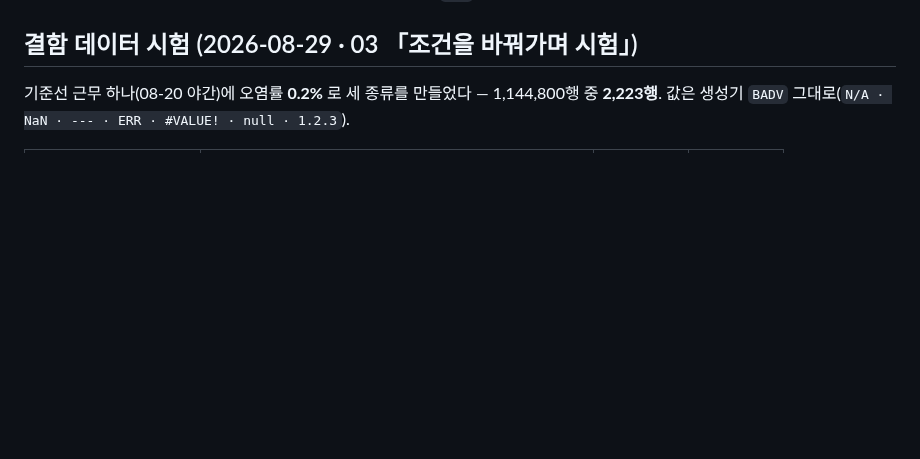
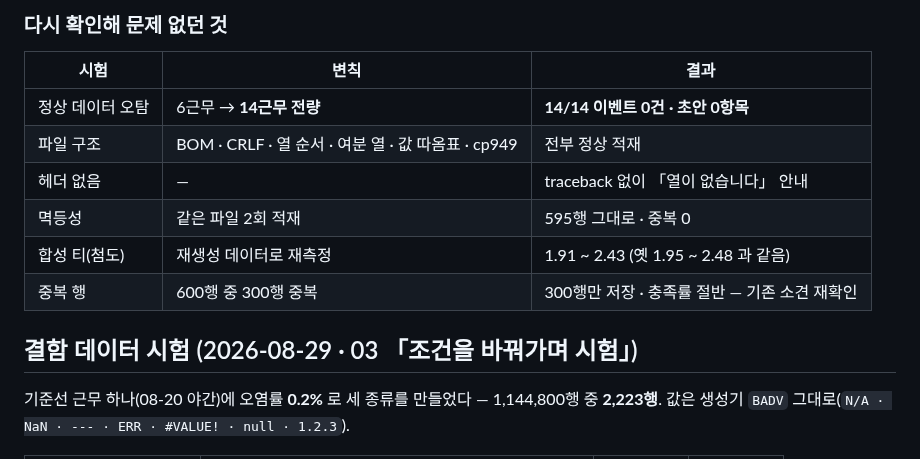
Before and after one commit to ssmo0810/engra, a Markdown page: docs/scenarios.md, the part around one of its changes. Drawn GitHub-style; blank space fills up the shorter version.

```diff
--- a/docs/scenarios.md
+++ b/docs/scenarios.md
@@ -180,3 +226,13 @@ ENGRA가 감지해야 할 특이사항의 유형과 발생 조건을 정의합
+### 다시 확인해 문제 없던 것
+
+| 시험 | 변칙 | 결과 |
+| --- | --- | --- |
+| 정상 데이터 오탐 | 6근무 → **14근무 전량** | **14/14 이벤트 0건 · 초안 0항목** |
+| 파일 구조 | BOM · CRLF · 열 순서 · 여분 열 · 값 따옴표 · cp949 | 전부 정상 적재 |
+| 헤더 없음 | — | traceback 없이 「열이 없습니다」 안내 |
+| 멱등성 | 같은 파일 2회 적재 | 595행 그대로 · 중복 0 |
+| 합성 티(첨도) | 재생성 데이터로 재측정 | 1.91 ~ 2.43 (옛 1.95 ~ 2.48 과 같음) |
+| 중복 행 | 600행 중 300행 중복 | 300행만 저장 · 충족률 절반 — 기존 소견 재확인 |
 
 ## 결함 데이터 시험 (2026-08-29 · 03 「조건을 바꿔가며 시험」)
 
```
Also changed, not shown: other parts of docs/scenarios.md (+46 -0 lines).
